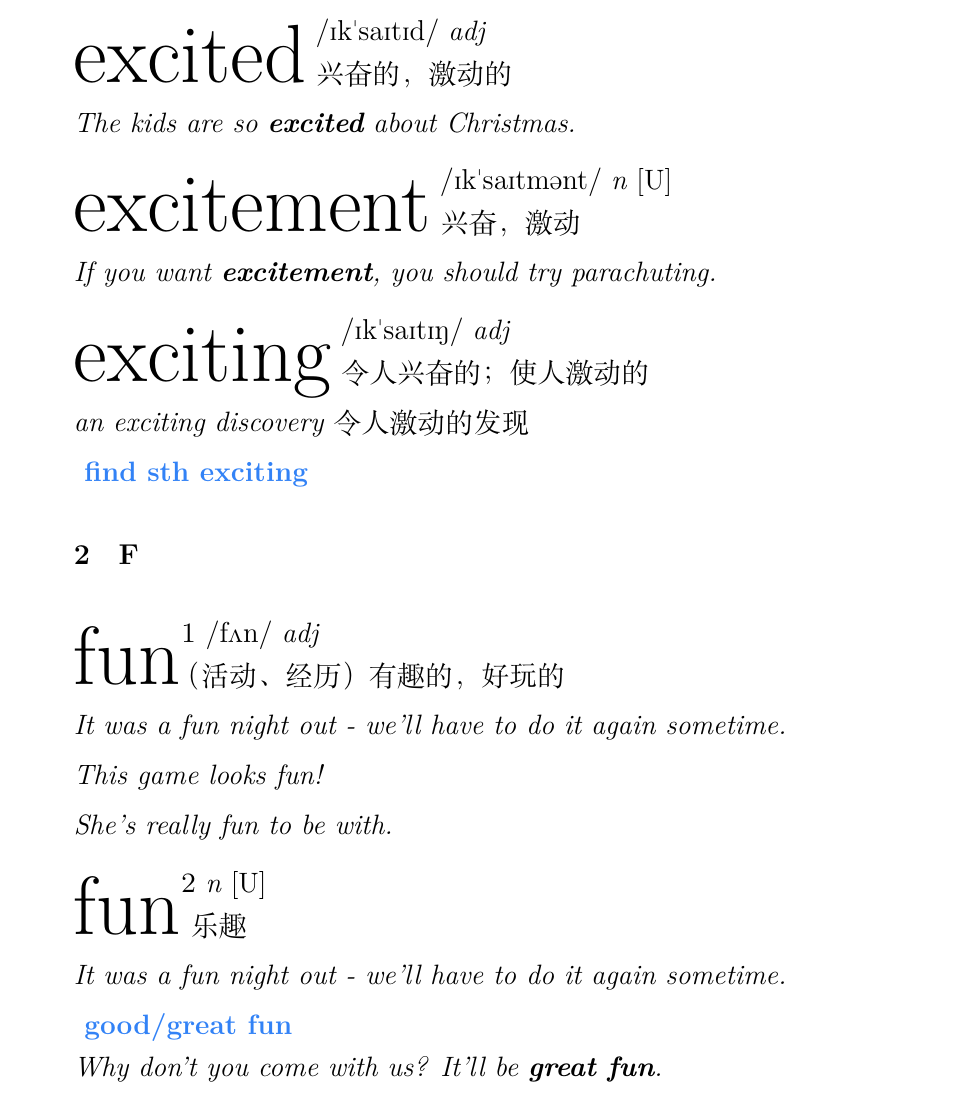
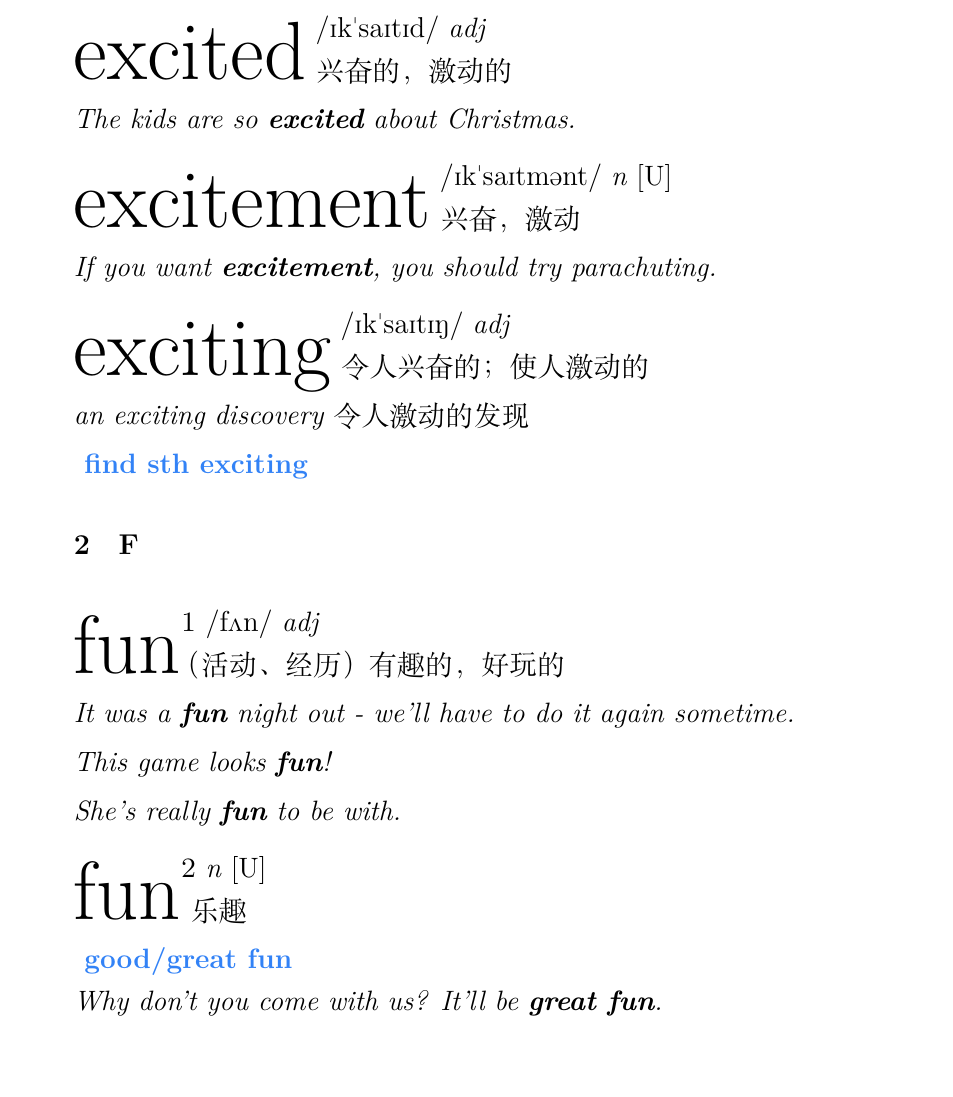
Before and after one commit to Chunhua-takua/Tech, a LaTeX document (latex/words/Important_Words.tex, which reads latex/words/F_part.tex): part of page 3 of 5, cut so that both start at the same text. Compiled offline with XeLaTeX; a missing font is replaced by an installed copy or a similar font.

Commit message:
great fun

```diff
--- a/latex/words/F_part.tex
+++ b/latex/words/F_part.tex
@@ -7,11 +7,11 @@
     % amusing or enjoyable
     （活动、经历）有趣的，好玩的
 
-    \textit{It was a fun night out - we'll have to do it again sometime.}
+    \textit{It was a \textbf{fun} night out - we'll have to do it again sometime.}
 
-    \textit{This game looks fun!}
+    \textit{This game looks \textbf{fun}!}
 
-    \textit{She's really fun to be with.}
+    \textit{She's really \textbf{fun} to be with.}
 
 }
 \item[] {
@@ -21,8 +21,6 @@
     $\mathrm{[U]}$ \\
     % enjoyment; pleasure
     乐趣
-
-    \textit{It was a fun night out - we'll have to do it again sometime.}
 
     \textbf {
         \textcolor{SkyBlue} {
```
